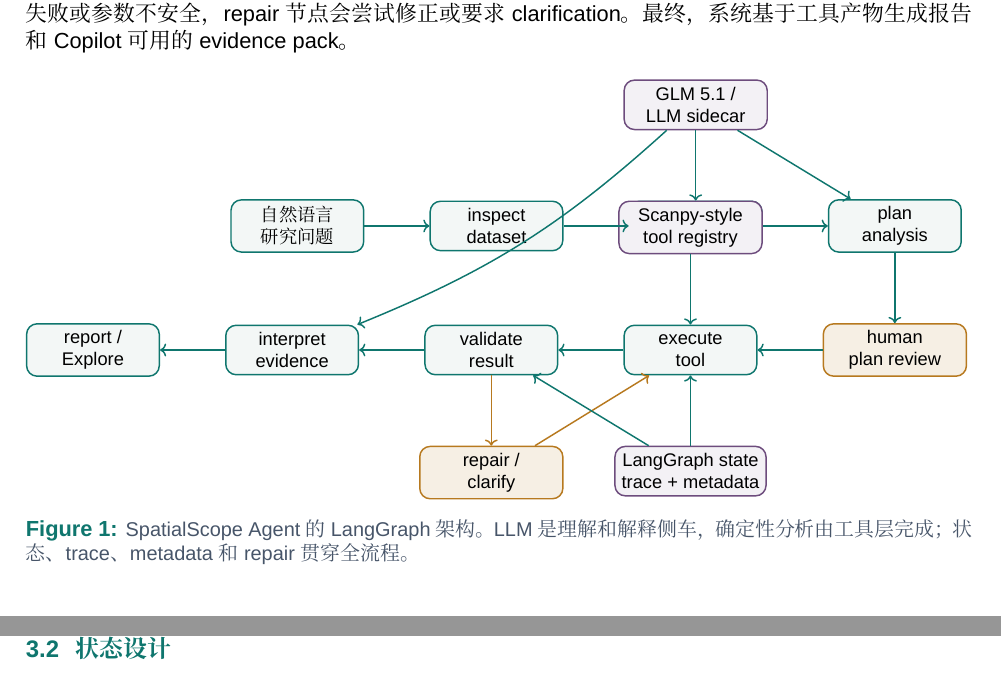
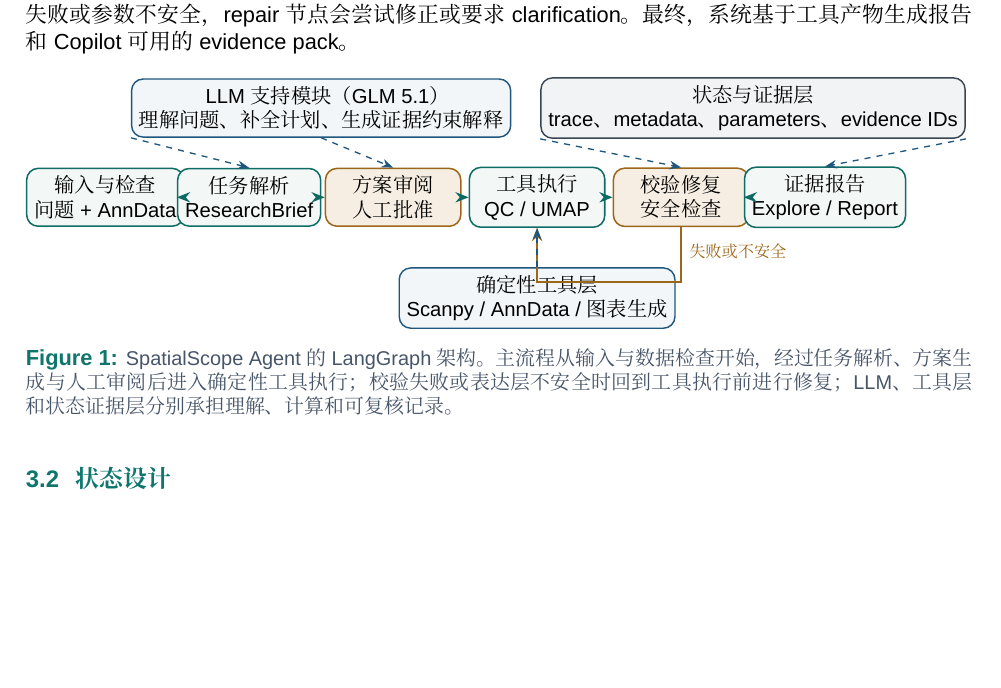
Before and after one commit to seu-yolo/spatialscope-agent, a LaTeX document (reports/final_latex/spatialscope_final_report.tex): two parts of pages 5 and 6 of 14 before the commit and part of page 5 of 14 after it, the two joined at a grey line, cut so that both start at the same text, the shorter picture padded with empty space. Compiled offline with XeLaTeX; a missing font is replaced by an installed copy or a similar font.

Commit message:
Refine report visuals and architecture figure

```diff
--- a/reports/final_latex/spatialscope_final_report.tex
+++ b/reports/final_latex/spatialscope_final_report.tex
@@ -102,6 +102,7 @@
 \newtcolorbox{summarybox}[1]{
   colback=scopeMist,
   colframe=scopeTeal,
+  colbacktitle=scopeTeal,
   title=#1,
   fonttitle=\bfseries,
   coltitle=white
@@ -110,17 +111,19 @@
 \newtcolorbox{riskbox}[1]{
   colback=white,
   colframe=scopeGold,
+  colbacktitle=scopeGold!85!black,
   title=#1,
   fonttitle=\bfseries,
-  coltitle=scopeInk
+  coltitle=white
 }
 
 \newtcolorbox{decisionbox}[1]{
   colback=white,
-  colframe=scopePlum,
+  colframe=scopeTeal,
+  colbacktitle=scopeTeal,
   title=#1,
   fonttitle=\bfseries,
-  coltitle=scopeInk
+  coltitle=white
 }
 
 \begin{document}
@@ -274,46 +277,47 @@ validate 节点；如果失败或参数不安全，repair 节点会尝试修正
 \centering
 \resizebox{\textwidth}{!}{%
 \begin{tikzpicture}[
-  node distance=1.35cm and 1.25cm,
-  box/.style={rounded corners=2mm, draw=scopeTeal, fill=scopeMist, thick, align=center, minimum width=2.55cm, minimum height=0.95cm, font=\small},
-  side/.style={rounded corners=2mm, draw=scopePlum, fill=scopePlum!8, thick, align=center, minimum width=2.75cm, minimum height=0.95cm, font=\small},
-  warn/.style={rounded corners=2mm, draw=scopeGold, fill=scopeGold!12, thick, align=center, minimum width=2.75cm, minimum height=0.95cm, font=\small},
-  arr/.style={->, thick, color=scopeTeal},
-  loop/.style={->, thick, color=scopeGold}
+  x=1cm,
+  y=1cm,
+  main/.style={rounded corners=2mm, draw=scopeTeal!92!black, fill=scopeMist, line width=0.75pt,
+    align=center, minimum width=2.35cm, minimum height=1.00cm, font=\small},
+  review/.style={rounded corners=2mm, draw=scopeGold!85!black, fill=scopeGold!13, line width=0.75pt,
+    align=center, minimum width=2.35cm, minimum height=1.00cm, font=\small},
+  support/.style={rounded corners=2mm, draw=scopeBlue!80!black, fill=scopeBlue!6, line width=0.7pt,
+    align=center, minimum height=0.82cm, font=\small},
+  statebox/.style={rounded corners=2mm, draw=scopeSlate!80!black, fill=scopeSlate!7, line width=0.7pt,
+    align=center, minimum height=0.82cm, font=\small},
+  arrow/.style={-{Stealth[length=2.3mm,width=1.8mm]}, line width=0.8pt, draw=scopeTeal!90!black},
+  looparrow/.style={-{Stealth[length=2.3mm,width=1.8mm]}, line width=0.8pt, draw=scopeGold!85!black},
+  softarrow/.style={-{Stealth[length=2.0mm,width=1.5mm]}, dashed, line width=0.65pt, draw=scopeBlue!80!black}
 ]
-\node[box] (user) {自然语言\\研究问题};
-\node[box, right=of user] (inspect) {inspect\\dataset};
-\node[box, right=of inspect] (parse) {parse\\request};
-\node[box, right=of parse] (plan) {plan\\analysis};
-\node[warn, below=of plan] (review) {human\\plan review};
-\node[box, left=of review] (exec) {execute\\tool};
-\node[box, left=of exec] (validate) {validate\\result};
-\node[warn, below=of validate] (repair) {repair /\\clarify};
-\node[box, left=of validate] (interpret) {interpret\\evidence};
-\node[box, left=of interpret] (report) {report /\\Explore};
-\node[side, above=of parse] (llm) {GLM 5.1 /\\LLM sidecar};
-\node[side, above=of exec] (tools) {Scanpy-style\\tool registry};
-\node[side, below=of exec] (state) {LangGraph state\\trace + metadata};
+\node[main] (inspect) at (0,0) {输入与检查\\问题 + AnnData};
+\node[main] (parse) at (2.50,0) {任务解析\\ResearchBrief};
+\node[review] (plan) at (5.00,0) {方案审阅\\人工批准};
+\node[main] (execute) at (7.50,0) {工具执行\\QC / UMAP};
+\node[review] (validate) at (10.00,0) {校验修复\\安全检查};
+\node[main] (report) at (12.50,0) {证据报告\\Explore / Report};
 
-\draw[arr] (user) -- (inspect);
-\draw[arr] (inspect) -- (parse);
-\draw[arr] (parse) -- (plan);
-\draw[arr] (plan) -- (review);
-\draw[arr] (review) -- (exec);
-\draw[arr] (exec) -- (validate);
-\draw[arr] (validate) -- (interpret);
-\draw[arr] (interpret) -- (report);
-\draw[loop] (validate) -- (repair);
-\draw[loop] (repair) -- (exec);
-\draw[arr] (llm) -- (parse);
-\draw[arr] (llm) -- (plan);
-\draw[arr] (llm) to[bend left=10] (interpret);
-\draw[arr] (tools) -- (exec);
-\draw[arr] (state) -- (exec);
-\draw[arr] (state) -- (validate);
+\node[support, minimum width=6.20cm] (llm) at (3.75,1.55) {LLM 支持模块（GLM 5.1）\\理解问题、补全计划、生成证据约束解释};
+\node[support, minimum width=4.70cm] (tools) at (7.50,-1.75) {确定性工具层\\Scanpy / AnnData / 图表生成};
+\node[statebox, minimum width=4.95cm] (state) at (11.25,1.55) {状态与证据层\\trace、metadata、parameters、evidence IDs};
+
+\draw[arrow] (inspect) -- (parse);
+\draw[arrow] (parse) -- (plan);
+\draw[arrow] (plan) -- (execute);
+\draw[arrow] (execute) -- (validate);
+\draw[arrow] (validate) -- (report);
+
+\draw[looparrow] (validate.south) |- node[pos=0.22,right,font=\scriptsize,color=scopeGold!85!black]{失败或不安全} ([yshift=-0.95cm]validate.south) -| (execute.south);
+
+\draw[softarrow] (llm.south west) -- (parse.north);
+\draw[softarrow] (llm.south) -- (plan.north);
+\draw[softarrow] (tools.north) -- (execute.south);
+\draw[softarrow] (state.south west) -- (validate.north);
+\draw[softarrow] (state.south east) -- (report.north);
 \end{tikzpicture}
 }
-\caption{SpatialScope Agent 的 LangGraph 架构。LLM 是理解和解释侧车，确定性分析由工具层完成；状态、trace、metadata 和 repair 贯穿全流程。}
+\caption{SpatialScope Agent 的 LangGraph 架构。主流程从输入与数据检查开始，经过任务解析、方案生成与人工审阅后进入确定性工具执行；校验失败或表达层不安全时回到工具执行前进行修复；LLM、工具层和状态证据层分别承担理解、计算和可复核记录。}
 \label{fig:architecture}
 \end{figure}
 
```
Also changed, not shown: 1 other file.
